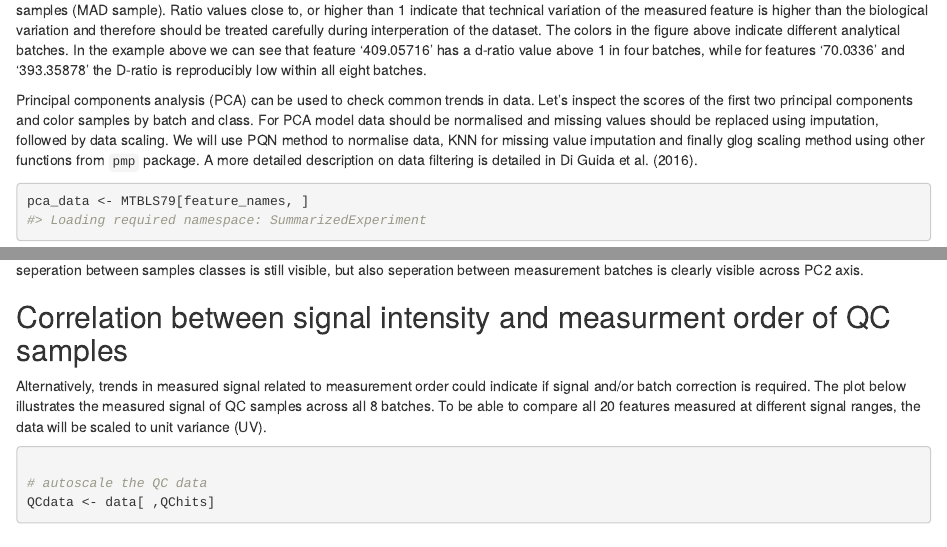
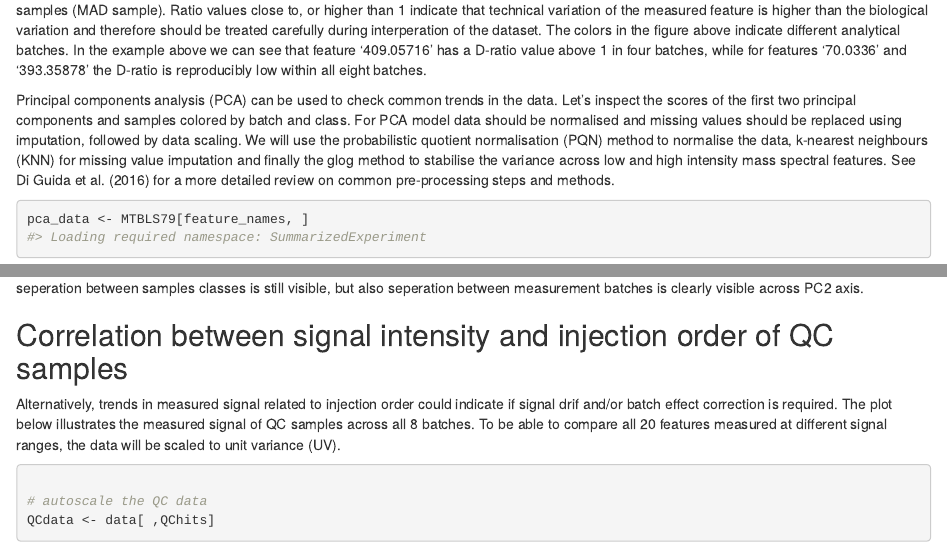
Before and after one commit to computational-metabolomics/pmp, an R Markdown document (vignettes/pmp_vignette_sbc_spectral_quality_assessment.Rmd): the page in a window 1100 px wide, from 6590 px down, and a second part further down, joined at a grey line. Rendered offline with R 4.5, knitr and Pandoc, with nearby package versions; drawn as R Markdown's standard HTML page in place of the format the file asks for; some code elsewhere in the file could not run offline.

Commit message:
Vignette: Typos and grammar fixes.

````diff
--- a/vignettes/pmp_vignette_sbc_spectral_quality_assessment.Rmd
+++ b/vignettes/pmp_vignette_sbc_spectral_quality_assessment.Rmd
@@ -16,7 +16,7 @@ output:
 bibliography: pmp.bib
 
 vignette: >
-    %\VignetteIndexEntry{Details signal/batch correction and data assessment}
+    %\VignetteIndexEntry{Signal drift and batch effect correction and mass spectral quality assessment}
     %\VignetteEncoding{UTF-8}
     %\VignetteEngine{knitr::rmarkdown}
 ---
@@ -270,17 +270,20 @@ samples (MAD QC) is higher than the variation within the biological samples
 variation of the measured feature is higher than the biological variation and
 therefore should be treated carefully during interperation of the dataset.
 The colors in the figure above indicate different analytical batches. In the
-example above we can see that feature '409.05716' has a d-ratio value above 1
+example above we can see that feature '409.05716' has a D-ratio value above 1
 in four batches, while for features '70.0336' and '393.35878' the D-ratio
 is reproducibly low within all eight batches.
 
-Principal components analysis (PCA) can be used to check common trends in data.
-Let's inspect the scores of the first two principal components and color samples
-by batch and class. For PCA model data should be normalised and missing values
-should be replaced using imputation, followed by data scaling. We will use PQN
-method to normalise data, KNN for missing value imputation and finally glog
-scaling method using other functions from `pmp` package.
-A more detailed description on data filtering is detailed in @guida2016.
+Principal components analysis (PCA) can be used to check common trends in  the
+data. Let's inspect the scores of the first two principal components and
+samples colored by batch and class. For PCA model data should be normalised and
+missing values should be replaced using imputation, followed by data scaling.
+We will use the probabilistic quotient normalisation (PQN) method to normalise
+the data, k-nearest neighbours (KNN) for missing value imputation and finally
+the glog method to stabilise the variance across low and high intensity mass
+spectral features.
+See @guida2016 for a more detailed review on common pre-processing steps and
+methods.
 
 ```{r, fig.width=6, fig.height=6}
 pca_data <- MTBLS79[feature_names, ]
@@ -323,13 +326,13 @@ differentiating from bathes 1 to 6. On the right hand side plot the seperation
 between samples classes is still visible, but also seperation between
 measurement batches is clearly visible across PC2 axis.
 
-## Correlation between signal intensity and measurment order of QC samples
+## Correlation between signal intensity and injection order of QC samples
 
-Alternatively, trends in measured signal related to measurement order could
-indicate if signal and/or batch correction is required. The plot below
-illustrates the measured signal of QC samples across all 8 batches. To be able
-to compare all 20 features measured at different signal ranges, the data will
-be scaled to unit variance (UV).
+Alternatively, trends in measured signal related to injection order could
+indicate if signal drif and/or batch effect correction is required. The plot
+below illustrates the measured signal of QC samples across all 8 batches. To be
+able to compare all 20 features measured at different signal ranges, the data
+will be scaled to unit variance (UV).
 
 ```{r message=FALSE, warning=FALSE, fig.height=12, fig.width=6}
 
````
Also changed, not shown: vignettes/pmp_vignette_sbc_spectral_quality_assessment.Rmd (32 more changed lines).
